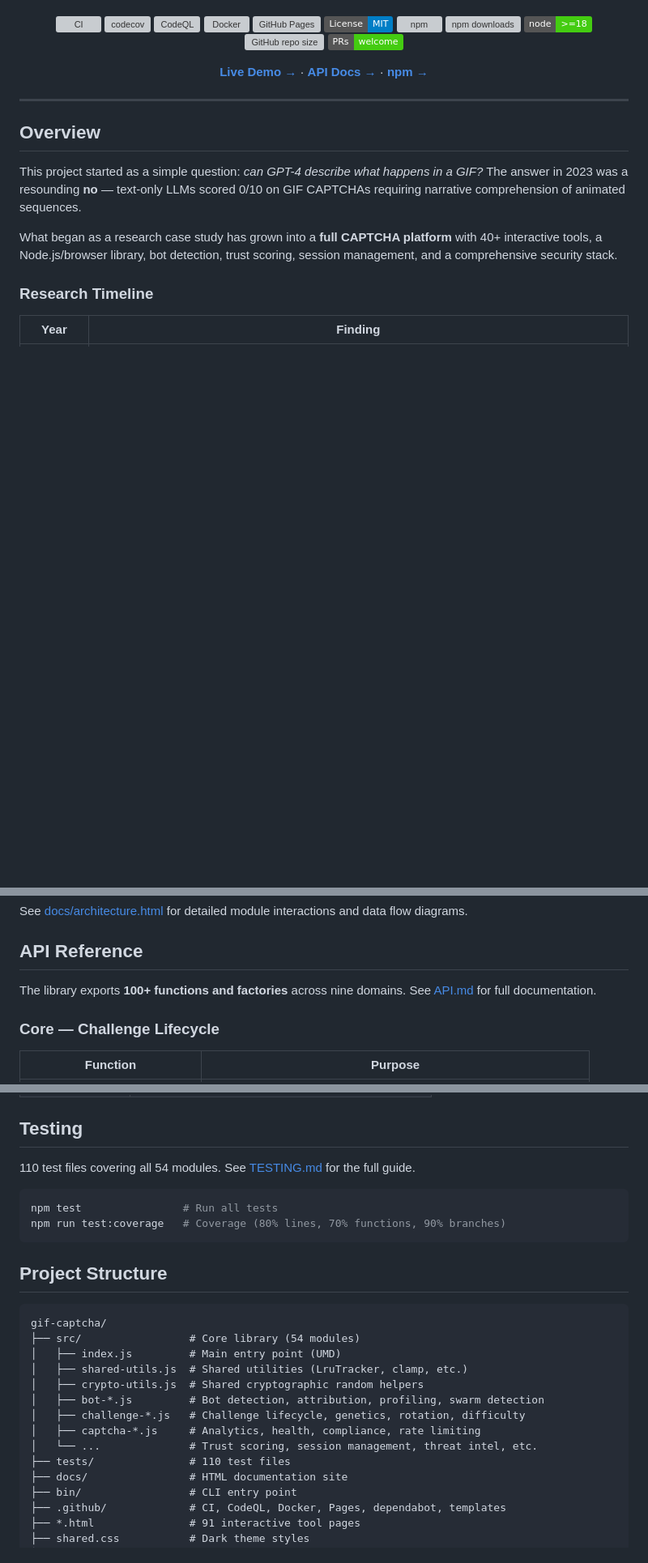
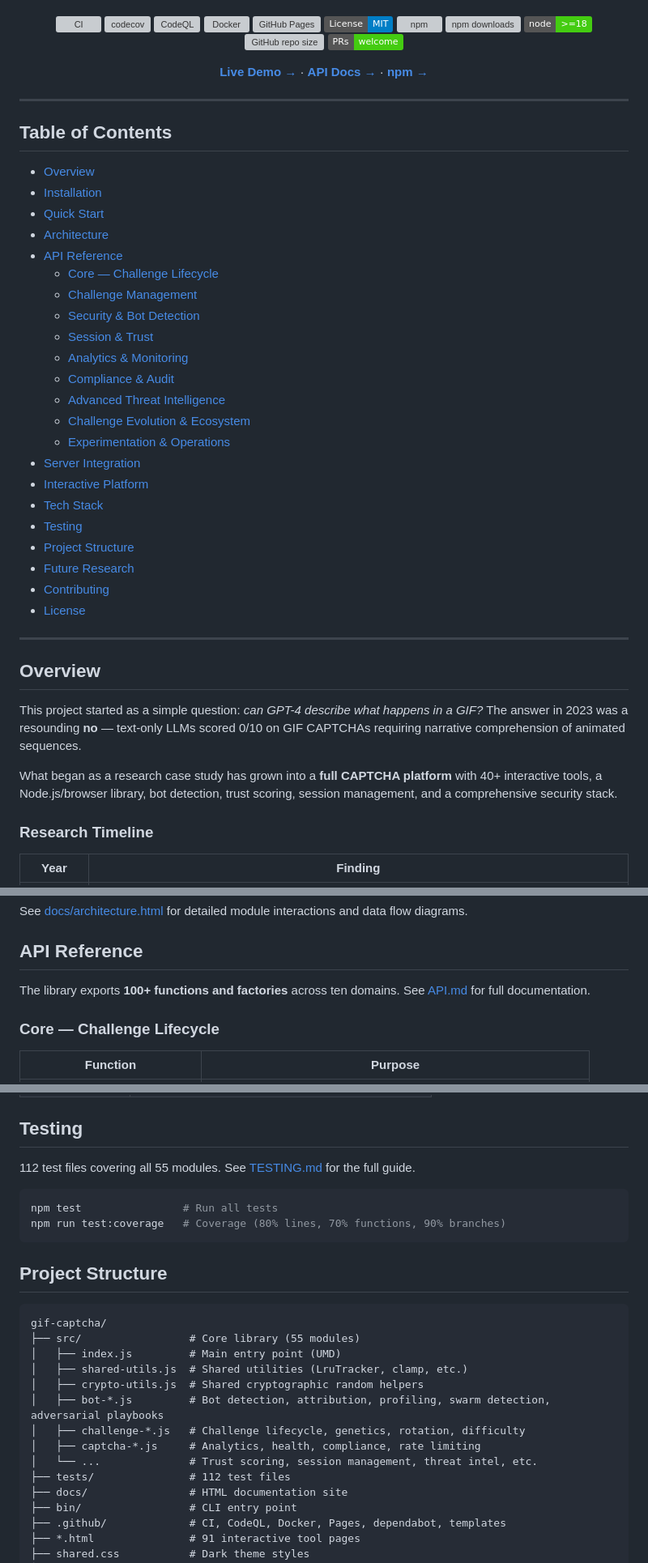
Before and after one commit to sauravbhattacharya001/gif-captcha, a Markdown page: README.md, 3 parts joined by grey strips. Shown at 81% size. GitHub-like rendering; badges without logos; blank space fills up the shorter version; grey boxes are pictures that could not be loaded.

Commit message:
docs: README overhaul — add TOC, document BotAdversarialPlaybookEngine, update stats to 55 modules/112 tests
- Added Table of Contents for navigability (566-line README)
- Added BotAdversarialPlaybookEngine to architecture diagram (Threat Intelligence Layer)
- Added API reference row for createBotAdversarialPlaybookEngine (red-team simulation, 10 attack categories, resilience scoring)
- Updated module count 54→55, test file count 110→112, domain count 9→10
- Updated project structure bot-*.js description to include adversarial playbooks

````diff
--- a/README.md
+++ b/README.md
@@ -21,6 +21,33 @@ A research case study and full-stack CAPTCHA system exploring GIF-based human ve
 [**Live Demo →**](https://sauravbhattacharya001.github.io/gif-captcha/) · [**API Docs →**](API.md) · [**npm →**](https://www.npmjs.com/package/gif-captcha)
 
 </div>
+
+---
+
+## Table of Contents
+
+- [Overview](#overview)
+- [Installation](#installation)
+- [Quick Start](#quick-start)
+- [Architecture](#architecture)
+- [API Reference](#api-reference)
+  - [Core — Challenge Lifecycle](#core--challenge-lifecycle)
+  - [Challenge Management](#challenge-management)
+  - [Security & Bot Detection](#security--bot-detection)
+  - [Session & Trust](#session--trust)
+  - [Analytics & Monitoring](#analytics--monitoring)
+  - [Compliance & Audit](#compliance--audit)
+  - [Advanced Threat Intelligence](#advanced-threat-intelligence)
+  - [Challenge Evolution & Ecosystem](#challenge-evolution--ecosystem)
+  - [Experimentation & Operations](#experimentation--operations)
+- [Server Integration](#server-integration)
+- [Interactive Platform](#interactive-platform)
+- [Tech Stack](#tech-stack)
+- [Testing](#testing)
+- [Project Structure](#project-structure)
+- [Future Research](#future-research)
+- [Contributing](#contributing)
+- [License](#license)
 
 ---
 
@@ -165,7 +193,7 @@ See [docs/architecture.html](https://sauravbhattacharya001.github.io/gif-captcha
 
 ## API Reference
 
-The library exports **100+ functions and factories** across nine domains. See [API.md](API.md) for full documentation.
+The library exports **100+ functions and factories** across ten domains. See [API.md](API.md) for full documentation.
 
 ### Core — Challenge Lifecycle
 
@@ -481,7 +510,7 @@ The [live site](https://sauravbhattacharya001.github.io/gif-captcha/) hosts **90
 
 ## Testing
 
-110 test files covering all 54 modules. See [TESTING.md](TESTING.md) for the full guide.
+112 test files covering all 55 modules. See [TESTING.md](TESTING.md) for the full guide.
 
 ```bash
 npm test                # Run all tests
@@ -492,15 +521,15 @@ npm run test:coverage   # Coverage (80% lines, 70% functions, 90% branches)
 
 ```
 gif-captcha/
-├── src/                 # Core library (54 modules)
+├── src/                 # Core library (55 modules)
 │   ├── index.js         # Main entry point (UMD)
 │   ├── shared-utils.js  # Shared utilities (LruTracker, clamp, etc.)
 │   ├── crypto-utils.js  # Shared cryptographic random helpers
-│   ├── bot-*.js         # Bot detection, attribution, profiling, swarm detection
+│   ├── bot-*.js         # Bot detection, attribution, profiling, swarm detection, adversarial playbooks
 │   ├── challenge-*.js   # Challenge lifecycle, genetics, rotation, difficulty
 │   ├── captcha-*.js     # Analytics, health, compliance, rate limiting
 │   └── ...              # Trust scoring, session management, threat intel, etc.
-├── tests/               # 110 test files
+├── tests/               # 112 test files
 ├── docs/                # HTML documentation site
 ├── bin/                 # CLI entry point
 ├── .github/             # CI, CodeQL, Docker, Pages, dependabot, templates
````
Also changed, not shown: other parts of README.md (+2 -0 lines).
